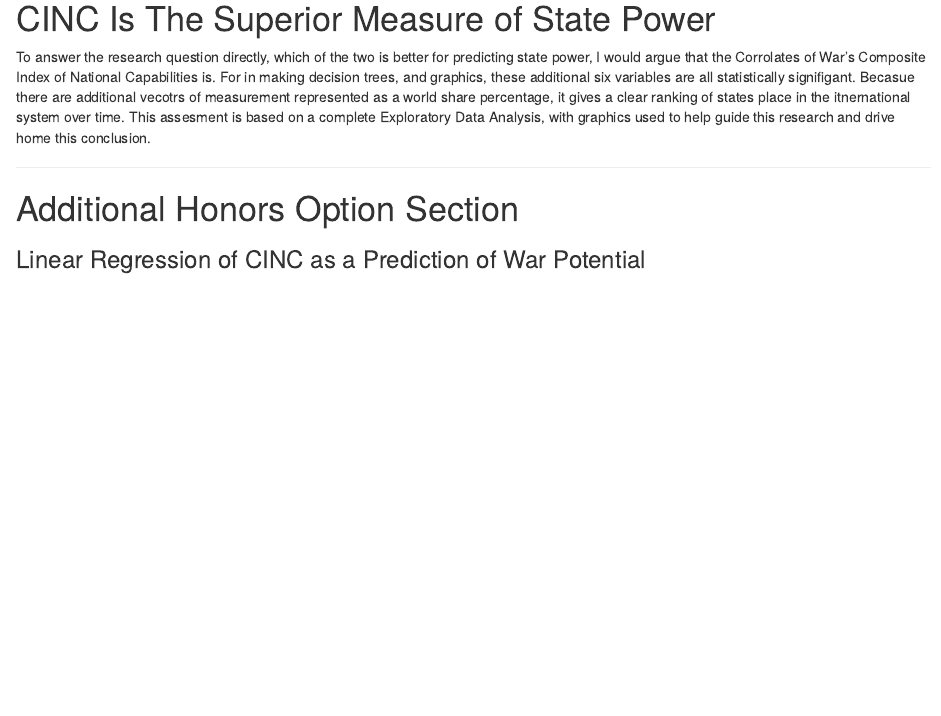
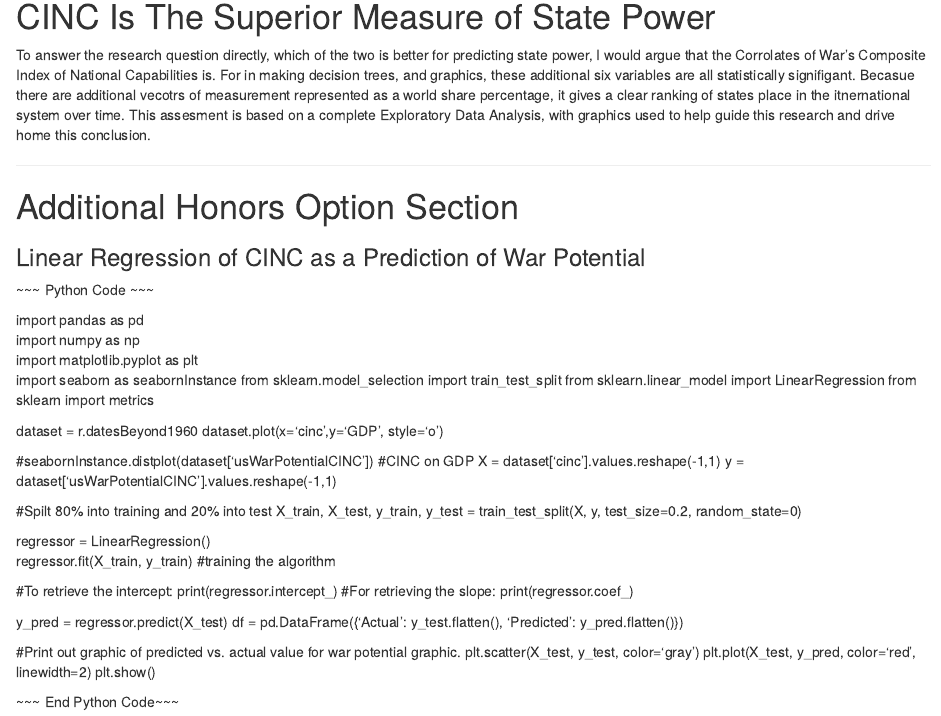
Before and after one commit to PreferredNerd/NationalMaterialsCapabilities, an R Markdown document (index.Rmd): the page in a window 1100 px wide, from 17470 px down before the commit and from 17990 px down after it, so that both start at the same text. The pictures show the output file index.nb.html that the author committed with the source, opened offline.

Commit message:
Update Python Code

````diff
--- a/index.Rmd
+++ b/index.Rmd
@@ -372,6 +373,46 @@ To answer the research question directly, which of the two is better for predict
 
 # Additional Honors Option Section
 ### Linear Regression of CINC as a Prediction of War Potential
+
+~~~ Python Code ~~~
+
+import pandas as pd
+import numpy as np
+import matplotlib.pyplot as plt
+import seaborn as seabornInstance
+from sklearn.model_selection import train_test_split
+from sklearn.linear_model import LinearRegression
+from sklearn import metrics
+
+dataset = r.datesBeyond1960
+dataset.plot(x='cinc',y='GDP', style='o')
+
+#seabornInstance.distplot(dataset['usWarPotentialCINC'])
+#CINC on GDP
+X = dataset['cinc'].values.reshape(-1,1)
+y = dataset['usWarPotentialCINC'].values.reshape(-1,1)
+
+#Spilt 80% into training and 20% into test
+X_train, X_test, y_train, y_test = train_test_split(X, y, test_size=0.2, random_state=0)
+
+regressor = LinearRegression()
+regressor.fit(X_train, y_train) #training the algorithm
+
+#To retrieve the intercept:
+print(regressor.intercept_)
+#For retrieving the slope:
+print(regressor.coef_)
+
+y_pred = regressor.predict(X_test)
+df = pd.DataFrame({'Actual': y_test.flatten(), 'Predicted': y_pred.flatten()})
+
+#Print out graphic of predicted vs. actual value for war potential graphic.
+plt.scatter(X_test, y_test,  color='gray')
+plt.plot(X_test, y_pred, color='red', linewidth=2)
+plt.show()
+
+~~~ End Python Code~~~
+
 ```{python}
 import pandas as pd
 import numpy as np
````
Also changed, not shown: index.nb.html, index.Rmd (1 more changed lines).
